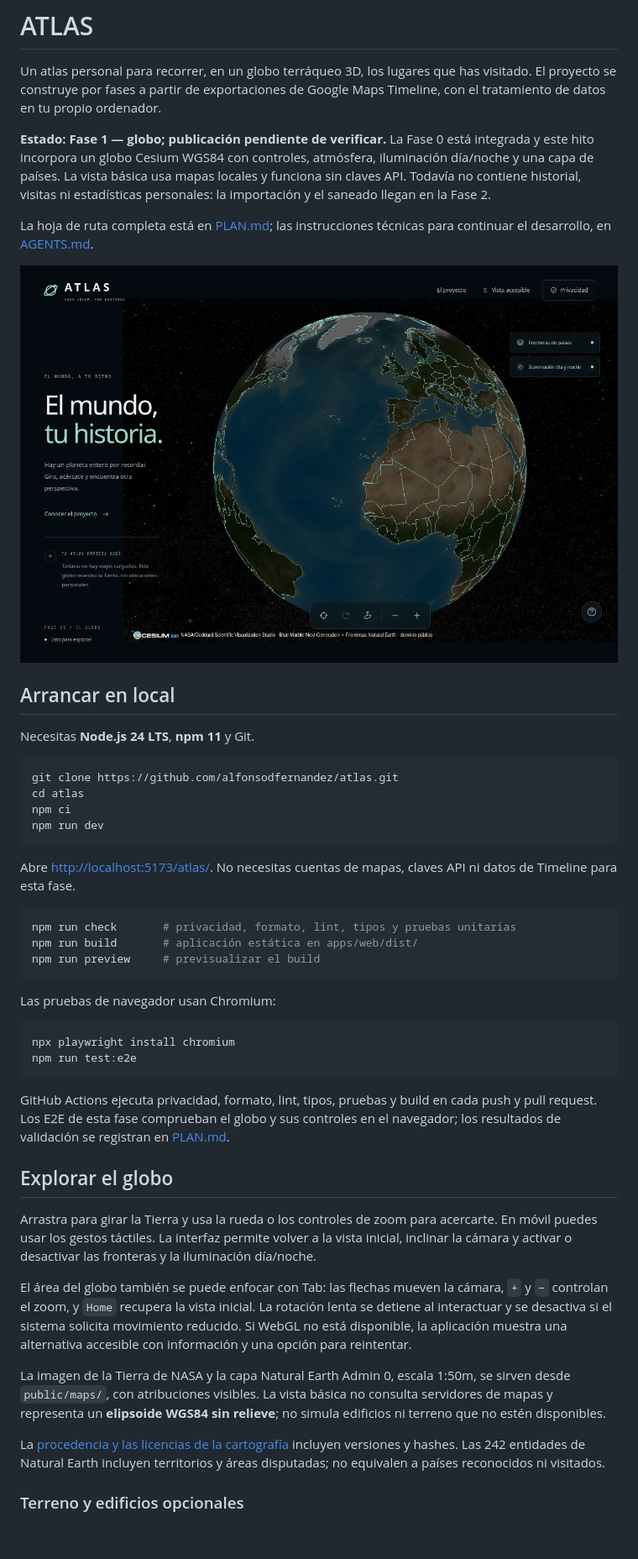
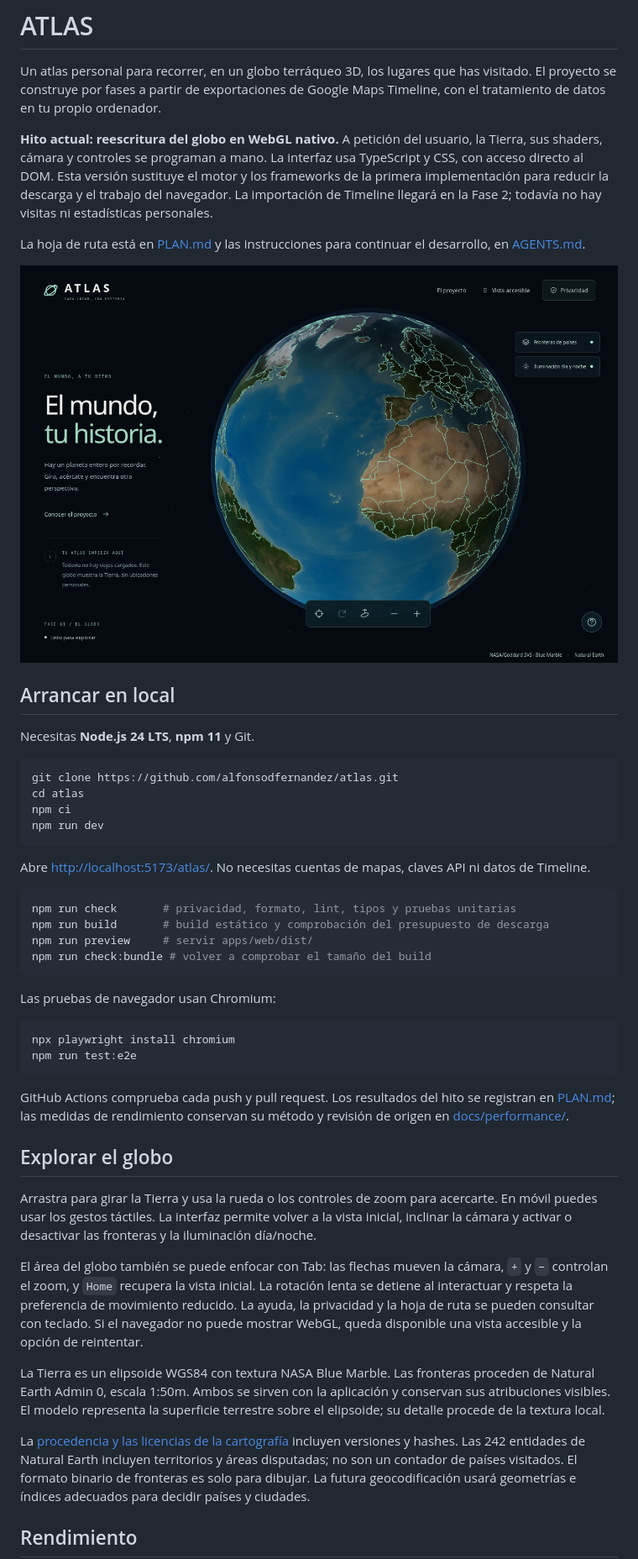
Before and after one commit to alfonsodfernandez/atlas, a Markdown page: README.md, the part around one of its changes. Shown at 84% size. GitHub-like rendering; pictures changed too: docs/images/webgl-nativo.png (added); blank space fills up the shorter version.

````diff
--- a/README.md
+++ b/README.md
@@ -4,16 +4,17 @@ Un atlas personal para recorrer, en un globo terráqueo 3D, los lugares que has
 visitado. El proyecto se construye por fases a partir de exportaciones de Google
 Maps Timeline, con el tratamiento de datos en tu propio ordenador.
 
-**Estado: Fase 1 — globo; publicación pendiente de verificar.** La Fase 0 está
-integrada y este hito incorpora un globo Cesium WGS84 con controles, atmósfera,
-iluminación día/noche y una capa de países. La vista básica usa mapas locales y
-funciona sin claves API. Todavía no contiene historial, visitas ni estadísticas
-personales: la importación y el saneado llegan en la Fase 2.
+**Hito actual: reescritura del globo en WebGL nativo.** A petición del usuario,
+la Tierra, sus shaders, cámara y controles se programan a mano. La interfaz usa
+TypeScript y CSS, con acceso directo al DOM. Esta versión sustituye el motor y
+los frameworks de la primera implementación para reducir la descarga y el
+trabajo del navegador. La importación de Timeline llegará en la Fase 2; todavía
+no hay visitas ni estadísticas personales.
 
-La hoja de ruta completa está en [PLAN.md](PLAN.md); las instrucciones técnicas
-para continuar el desarrollo, en [AGENTS.md](AGENTS.md).
+La hoja de ruta está en [PLAN.md](PLAN.md) y las instrucciones para continuar el
+desarrollo, en [AGENTS.md](AGENTS.md).
 
-![Globo Cesium con cartografía local y fronteras de Natural Earth](docs/images/fase-1.png)
+![Globo WebGL nativo con textura NASA y fronteras de Natural Earth](docs/images/webgl-nativo.png)
 
 ## Arrancar en local
 
@@ -27,12 +28,13 @@ npm run dev
 ```
 
 Abre [http://localhost:5173/atlas/](http://localhost:5173/atlas/). No necesitas
-cuentas de mapas, claves API ni datos de Timeline para esta fase.
+cuentas de mapas, claves API ni datos de Timeline.
 
 ```sh
 npm run check       # privacidad, formato, lint, tipos y pruebas unitarias
-npm run build       # aplicación estática en apps/web/dist/
-npm run preview     # previsualizar el build
+npm run build       # build estático y comprobación del presupuesto de descarga
+npm run preview     # servir apps/web/dist/
+npm run check:bundle # volver a comprobar el tamaño del build
 ```
 
 Las pruebas de navegador usan Chromium:
@@ -42,9 +44,9 @@ npx playwright install chromium
 npm run test:e2e
 ```
 
-GitHub Actions ejecuta privacidad, formato, lint, tipos, pruebas y build en cada
-push y pull request. Los E2E de esta fase comprueban el globo y sus controles en
-el navegador; los resultados de validación se registran en [PLAN.md](PLAN.md).
+GitHub Actions comprueba cada push y pull request. Los resultados del hito se
+registran en [PLAN.md](PLAN.md); las medidas de rendimiento conservan su método
+y revisión de origen en [docs/performance/](docs/performance/).
 
 ## Explorar el globo
 
@@ -55,18 +57,21 @@ iluminación día/noche.
 
 El área del globo también se puede enfocar con Tab: las flechas mueven la cámara,
 `+` y `−` controlan el zoom, y `Home` recupera la vista inicial. La rotación lenta
-se detiene al interactuar y se desactiva si el sistema solicita movimiento
-reducido. Si WebGL no está disponible, la aplicación muestra una alternativa
-accesible con información y una opción para reintentar.
+se detiene al interactuar y respeta la preferencia de movimiento reducido. La
+ayuda, la privacidad y la hoja de ruta se pueden consultar con teclado. Si el
+navegador no puede mostrar WebGL, queda disponible una vista accesible y la
+opción de reintentar.
 
-La imagen de la Tierra de NASA y la capa Natural Earth Admin 0, escala 1:50m,
-se sirven desde `public/maps/`, con atribuciones visibles. La vista básica no
-consulta servidores de mapas y representa un **elipsoide WGS84 sin relieve**;
-no simula edificios ni terreno que no estén disponibles.
+La Tierra es un elipsoide WGS84 con textura NASA Blue Marble. Las fronteras
+proceden de Natural Earth Admin 0, escala 1:50m. Ambos se sirven con la aplicación
+y conservan sus atribuciones visibles. El modelo representa la superficie
+terrestre sobre el elipsoide; su detalle procede de la textura local.
 
 La [procedencia y las licencias de la cartografía](public/maps/README.md)
 incluyen versiones y hashes. Las 242 entidades de Natural Earth incluyen
-territorios y áreas disputadas; no equivalen a países reconocidos ni visitados.
+territorios y áreas disputadas; no son un contador de países visitados. El
+formato binario de fronteras es solo para dibujar. La futura geocodificación
+usará geometrías e índices adecuados para decidir países y ciudades.
 
-### Terreno y edificios opcionales
+## Rendimiento
 
````
Also changed, not shown: other parts of README.md (+90 -79 lines), AGENTS.md (+96 -67 lines), PLAN.md (+129 -81 lines), docs/performance/README.md (added, +87 -0 lines), 5 other files.
